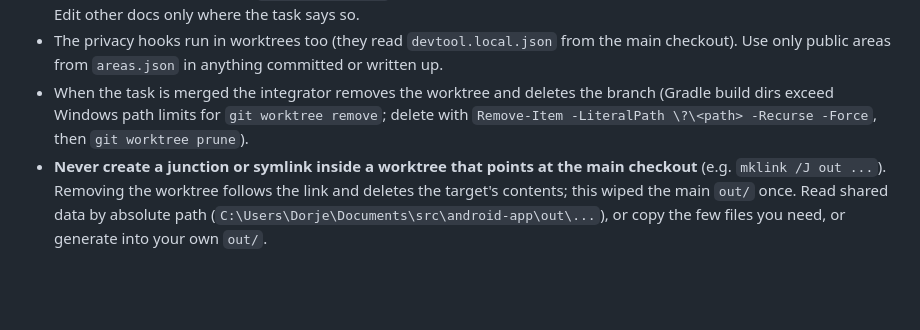
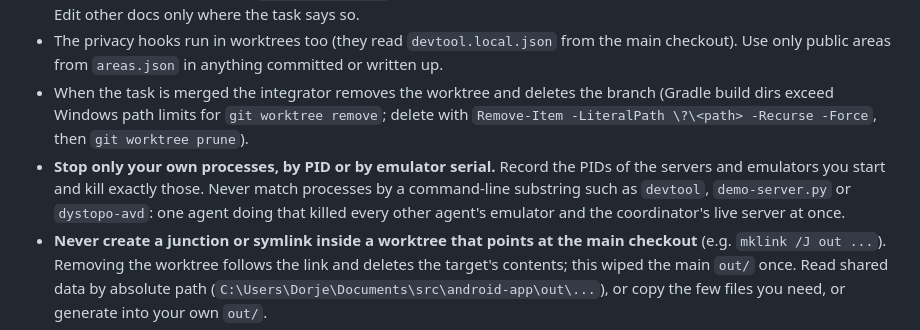
Before and after one commit to jasondorjeshort/dystopo, a Markdown page: CLAUDE.md, the part around the change. Rendered like a GitHub page; blank space fills up the shorter version.

Commit message:
Planning log: T36 merged; CLAUDE.md: stop only your own processes by PID or serial
Co-Authored-By: Claude Fable 5.1 <noreply@anthropic.com>

```diff
--- a/CLAUDE.md
+++ b/CLAUDE.md
@@ -91,6 +91,7 @@ The implementer debugs the change; the reviewer confirms. Before opening a PR:
 - Don't edit the Phase 0 log in `docs/PLANNING.md` from a task branch; the integrator adds the log entry when merging. Edit other docs only where the task says so.
 - The privacy hooks run in worktrees too (they read `devtool.local.json` from the main checkout). Use only public areas from `areas.json` in anything committed or written up.
 - When the task is merged the integrator removes the worktree and deletes the branch (Gradle build dirs exceed Windows path limits for `git worktree remove`; delete with `Remove-Item -LiteralPath \?\<path> -Recurse -Force`, then `git worktree prune`).
+- **Stop only your own processes, by PID or by emulator serial.** Record the PIDs of the servers and emulators you start and kill exactly those. Never match processes by a command-line substring such as `devtool`, `demo-server.py` or `dystopo-avd`: one agent doing that killed every other agent's emulator and the coordinator's live server at once.
 - **Never create a junction or symlink inside a worktree that points at the main checkout** (e.g. `mklink /J out ...`). Removing the worktree follows the link and deletes the target's contents; this wiped the main `out/` once. Read shared data by absolute path (`C:\Users\Dorje\Documents\src\android-app\out\...`), or copy the few files you need, or generate into your own `out/`.
 - Model per kind of work (for whoever launches agents): the most capable model for planning, docs, review decisions and merges; a strong coding model (Opus-class) for implementing a task and its tests; a mid-tier model (Sonnet-class) for verifying a PR (run `check`, view PNGs, check done criteria) and small fix-ups; the cheapest model (Haiku-class) for mechanical git work (rebase, push, open the PR from a given summary, cleanup). Set the model explicitly on every launch; the default inherits the launcher's, usually the most expensive.
 
```
Also changed, not shown: docs/PLANNING.md (+2 -0 lines), docs/TASKS.md (+1 -0 lines).
